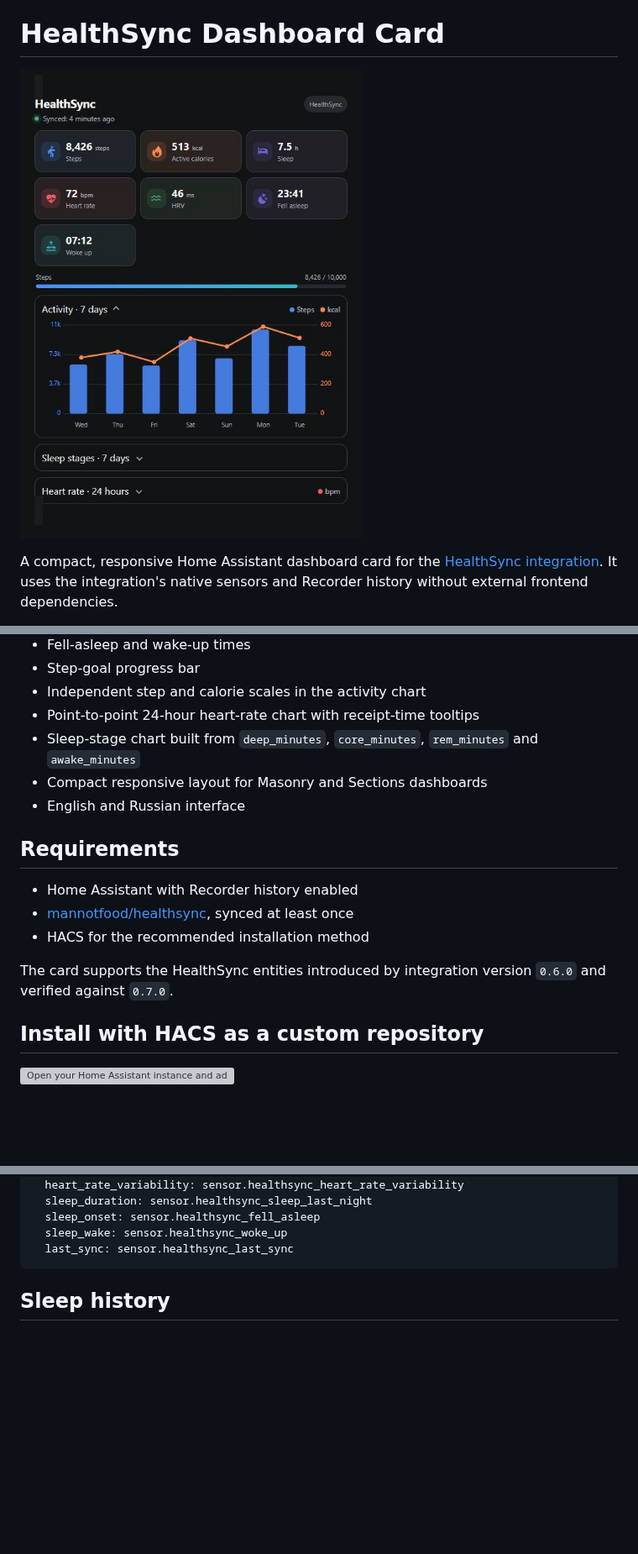
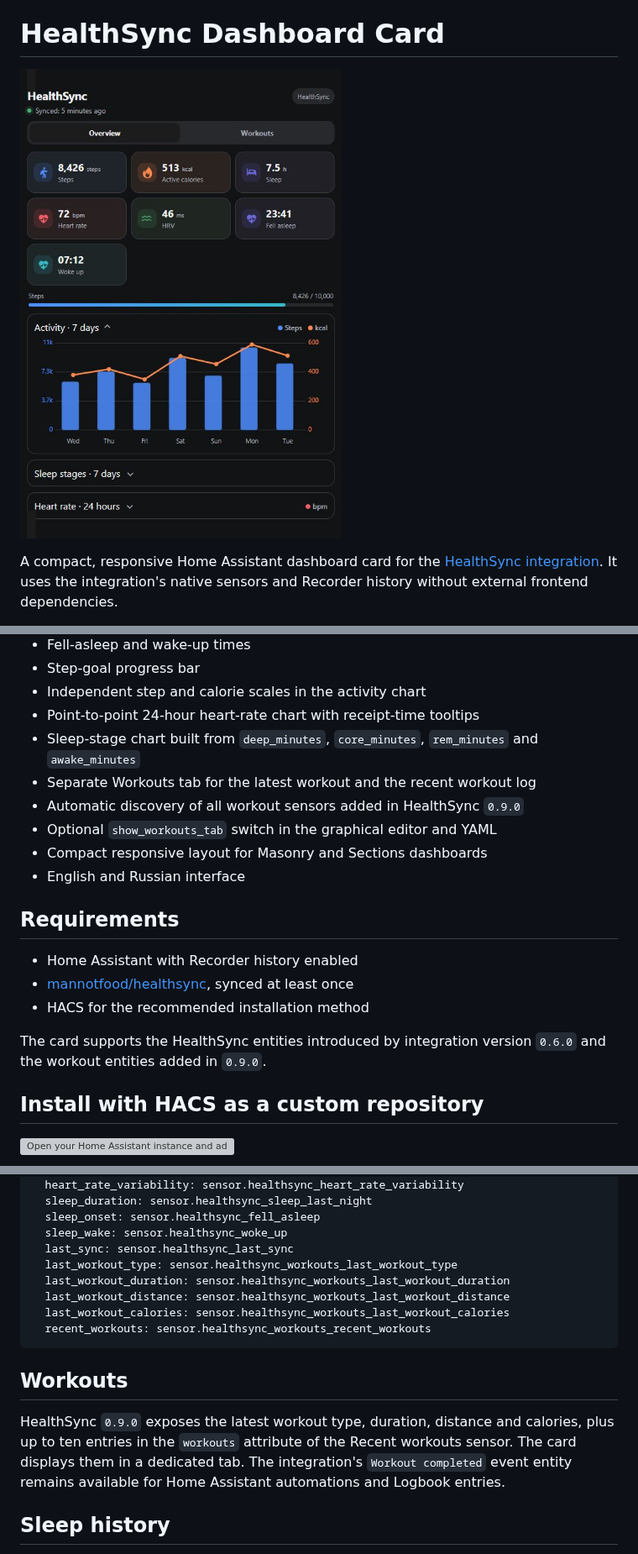
Before and after one commit to BrainDeLook/healthsync-dashboard-card, a Markdown page: README.md, 3 parts joined by grey strips. Shown at 84% size. Drawn GitHub-style; pictures changed too: images/preview.png; blank space fills up the shorter version; grey boxes are pictures that could not be loaded.

````diff
--- a/README.md
+++ b/README.md
@@ -21,6 +21,9 @@ integration's native sensors and Recorder history without external frontend depe
 - Independent step and calorie scales in the activity chart
 - Point-to-point 24-hour heart-rate chart with receipt-time tooltips
 - Sleep-stage chart built from `deep_minutes`, `core_minutes`, `rem_minutes` and `awake_minutes`
+- Separate Workouts tab for the latest workout and the recent workout log
+- Automatic discovery of all workout sensors added in HealthSync `0.9.0`
+- Optional `show_workouts_tab` switch in the graphical editor and YAML
 - Compact responsive layout for Masonry and Sections dashboards
 - English and Russian interface
 
@@ -31,7 +34,7 @@ integration's native sensors and Recorder history without external frontend depe
 - HACS for the recommended installation method
 
 The card supports the HealthSync entities introduced by integration version `0.6.0`
-and verified against `0.7.0`.
+and the workout entities added in `0.9.0`.
 
 ## Install with HACS as a custom repository
 
@@ -89,7 +93,19 @@ entities:
   sleep_onset: sensor.healthsync_fell_asleep
   sleep_wake: sensor.healthsync_woke_up
   last_sync: sensor.healthsync_last_sync
+  last_workout_type: sensor.healthsync_workouts_last_workout_type
+  last_workout_duration: sensor.healthsync_workouts_last_workout_duration
+  last_workout_distance: sensor.healthsync_workouts_last_workout_distance
+  last_workout_calories: sensor.healthsync_workouts_last_workout_calories
+  recent_workouts: sensor.healthsync_workouts_recent_workouts
 ```
+
+## Workouts
+
+HealthSync `0.9.0` exposes the latest workout type, duration, distance and calories,
+plus up to ten entries in the `workouts` attribute of the Recent workouts sensor.
+The card displays them in a dedicated tab. The integration's `Workout completed`
+event entity remains available for Home Assistant automations and Logbook entries.
 
 ## Sleep history
 
````
Also changed, not shown: other parts of README.md (+1 -0 lines), README.ru.md (+18 -2 lines), 4 other files.
